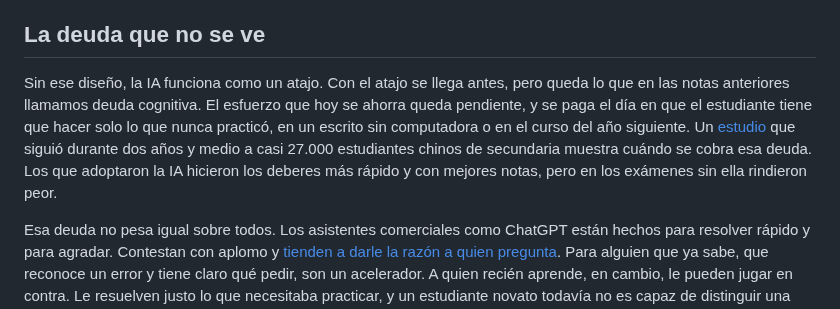
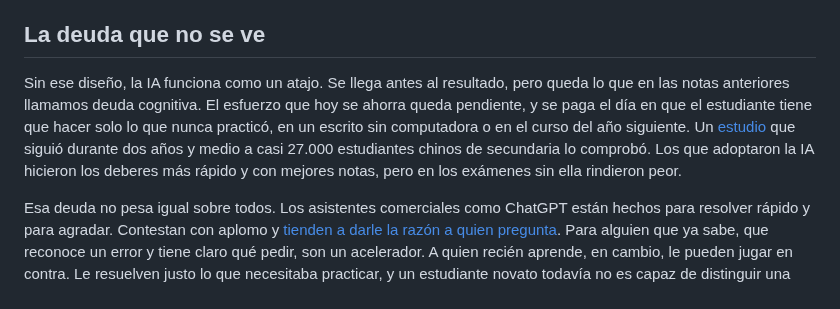
Before and after one commit to pdelosca/los-cuatro-padrones, a Markdown page: nota-revisada.md, the part around the change. Rendered like a GitHub page.

Commit message:
Quita la repetición del cobro de la deuda
Co-Authored-By: Claude Opus 5.5 <noreply@anthropic.com>
Claude-Session: https://claude.ai/code/session_01CtAe3QRAgES7DuzpLDkBxN

```diff
--- a/nota-revisada.md
+++ b/nota-revisada.md
@@ -12,7 +12,7 @@ El problema está en qué entendemos por útil. Cuando usamos un GPS queremos ll
 
 ## La deuda que no se ve
 
-Sin ese diseño, la IA funciona como un atajo. Con el atajo se llega antes, pero queda lo que en las notas anteriores llamamos deuda cognitiva. El esfuerzo que hoy se ahorra queda pendiente, y se paga el día en que el estudiante tiene que hacer solo lo que nunca practicó, en un escrito sin computadora o en el curso del año siguiente. Un [estudio](https://cepr.org/publications/DP21577) que siguió durante dos años y medio a casi 27.000 estudiantes chinos de secundaria muestra cuándo se cobra esa deuda. Los que adoptaron la IA hicieron los deberes más rápido y con mejores notas, pero en los exámenes sin ella rindieron peor.
+Sin ese diseño, la IA funciona como un atajo. Se llega antes al resultado, pero queda lo que en las notas anteriores llamamos deuda cognitiva. El esfuerzo que hoy se ahorra queda pendiente, y se paga el día en que el estudiante tiene que hacer solo lo que nunca practicó, en un escrito sin computadora o en el curso del año siguiente. Un [estudio](https://cepr.org/publications/DP21577) que siguió durante dos años y medio a casi 27.000 estudiantes chinos de secundaria lo comprobó. Los que adoptaron la IA hicieron los deberes más rápido y con mejores notas, pero en los exámenes sin ella rindieron peor.
 
 Esa deuda no pesa igual sobre todos. Los asistentes comerciales como ChatGPT están hechos para resolver rápido y para agradar. Contestan con aplomo y [tienden a darle la razón a quien pregunta](https://arxiv.org/abs/2510.01395). Para alguien que ya sabe, que reconoce un error y tiene claro qué pedir, son un acelerador. A quien recién aprende, en cambio, le pueden jugar en contra. Le resuelven justo lo que necesitaba practicar, y un estudiante novato todavía no es capaz de distinguir una respuesta buena de una que solo suena bien.
 
```
